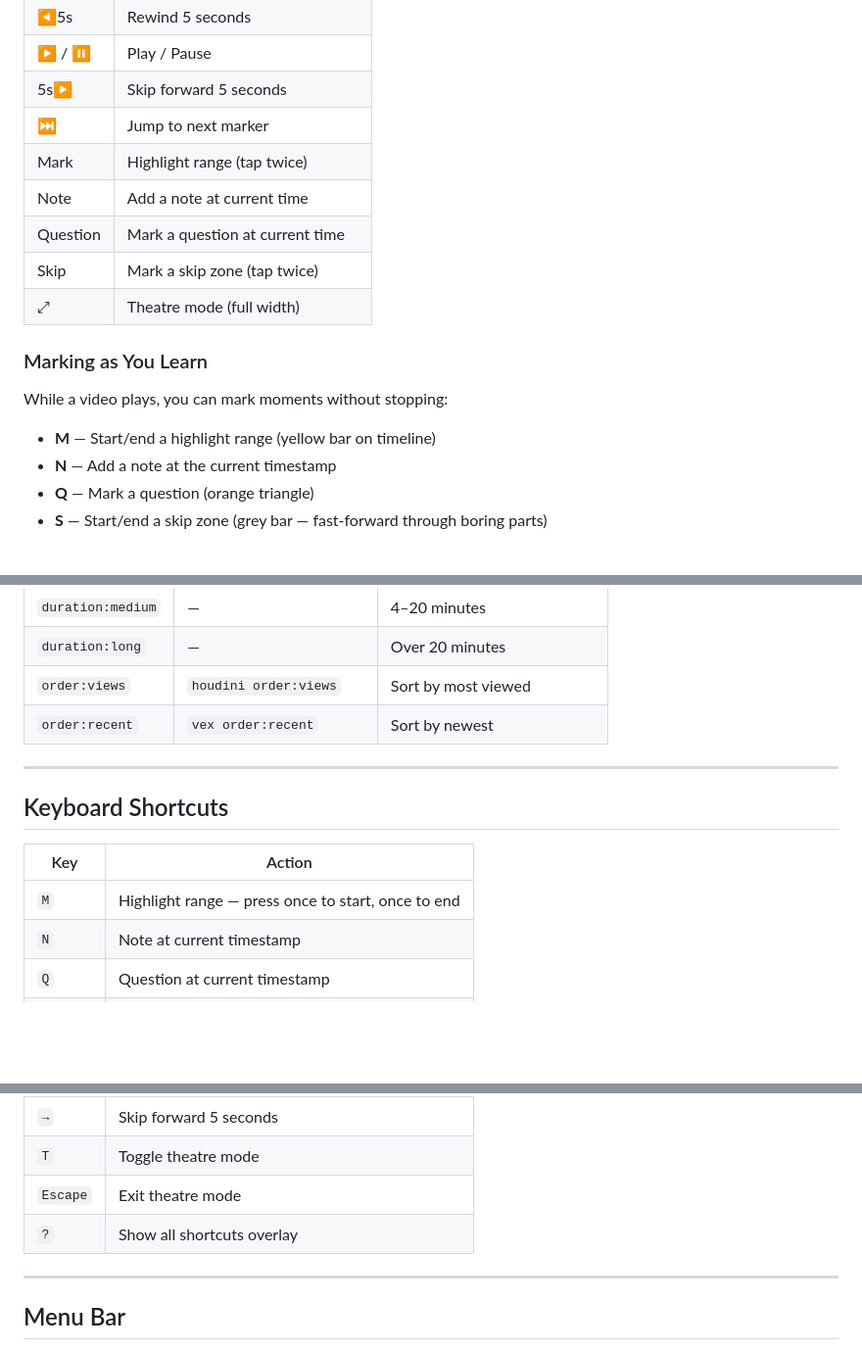
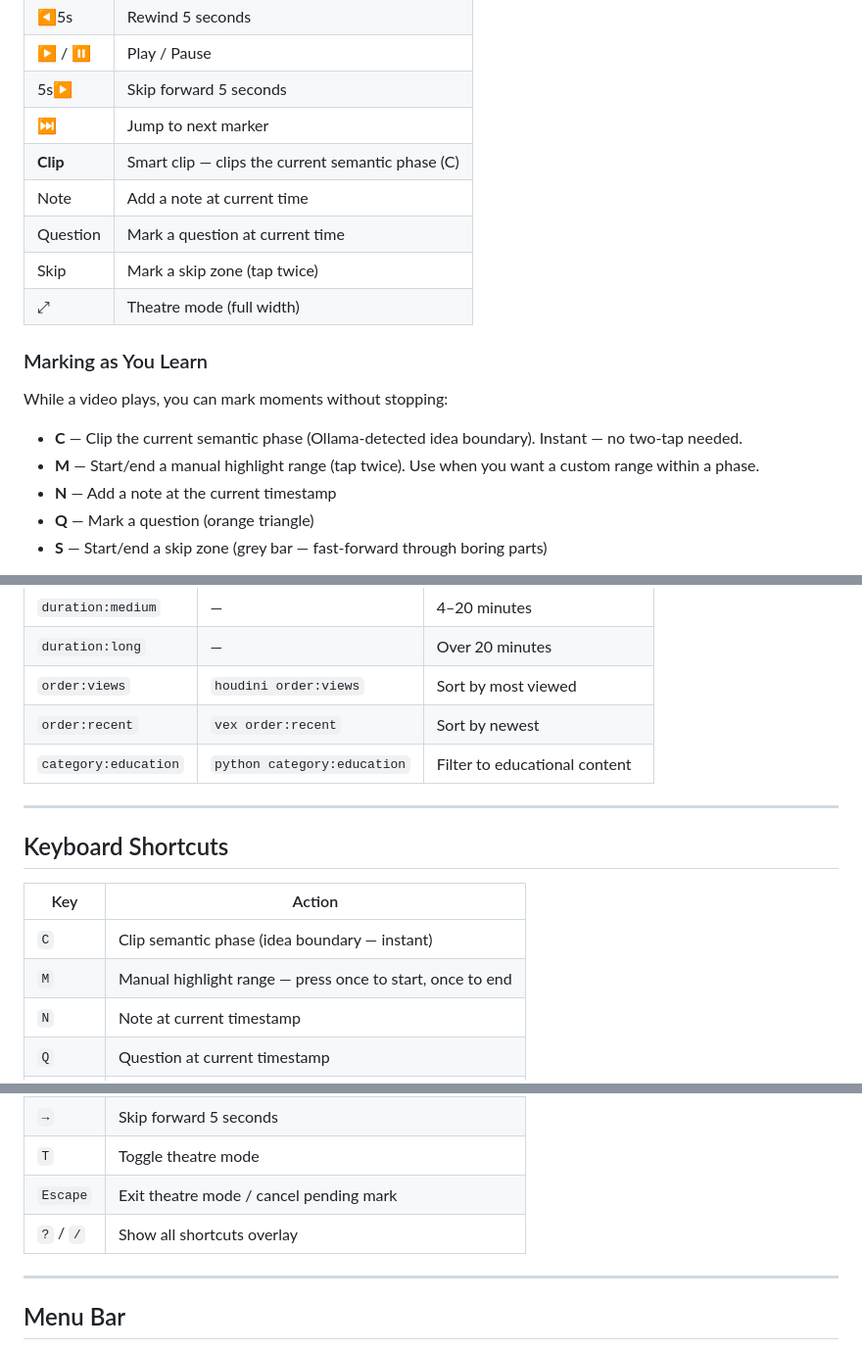
Before and after one commit to geekychakrabarti/youlearn, a Markdown page: docs/USER_GUIDE.md, 3 parts joined by grey strips. Shown at 98% size. Rendered like a GitHub page; blank space fills up the shorter version.

```diff
--- a/docs/USER_GUIDE.md
+++ b/docs/USER_GUIDE.md
@@ -171,7 +171,7 @@ The transport bar at the bottom contains:
 | ▶ / ⏸ | Play / Pause |
 | 5s▶ | Skip forward 5 seconds |
 | ⏭ | Jump to next marker |
-| Mark | Highlight range (tap twice) |
+| **Clip** | Smart clip — clips the current semantic phase (C) |
 | Note | Add a note at current time |
 | Question | Mark a question at current time |
 | Skip | Mark a skip zone (tap twice) |
@@ -181,7 +181,8 @@ The transport bar at the bottom contains:
 
 While a video plays, you can mark moments without stopping:
 
-- **M** — Start/end a highlight range (yellow bar on timeline)
+- **C** — Clip the current semantic phase (Ollama-detected idea boundary). Instant — no two-tap needed.
+- **M** — Start/end a manual highlight range (tap twice). Use when you want a custom range within a phase.
 - **N** — Add a note at the current timestamp
 - **Q** — Mark a question (orange triangle)
 - **S** — Start/end a skip zone (grey bar — fast-forward through boring parts)
@@ -325,6 +326,7 @@ When searching transcripts, results show a snippet of context around the match.
 | `duration:long` | — | Over 20 minutes |
 | `order:views` | `houdini order:views` | Sort by most viewed |
 | `order:recent` | `vex order:recent` | Sort by newest |
+| `category:education` | `python category:education` | Filter to educational content |
 
 ---
 
@@ -332,7 +334,8 @@ When searching transcripts, results show a snippet of context around the match.
 
 | Key | Action |
 |-----|--------|
-| `M` | Highlight range — press once to start, once to end |
+| `C` | Clip semantic phase (idea boundary — instant) |
+| `M` | Manual highlight range — press once to start, once to end |
 | `N` | Note at current timestamp |
 | `Q` | Question at current timestamp |
 | `S` | Skip zone — press once to start, once to end |
@@ -344,8 +347,8 @@ When searching transcripts, results show a snippet of context around the match.
 | `←` | Rewind 5 seconds |
 | `→` | Skip forward 5 seconds |
 | `T` | Toggle theatre mode |
-| `Escape` | Exit theatre mode |
-| `?` | Show all shortcuts overlay |
+| `Escape` | Exit theatre mode / cancel pending mark |
+| `?` / `/` | Show all shortcuts overlay |
 
 ---
 
```
Also changed, not shown: README.md (+6 -4 lines), docs/TECHNICAL.md (+30 -1 lines).
